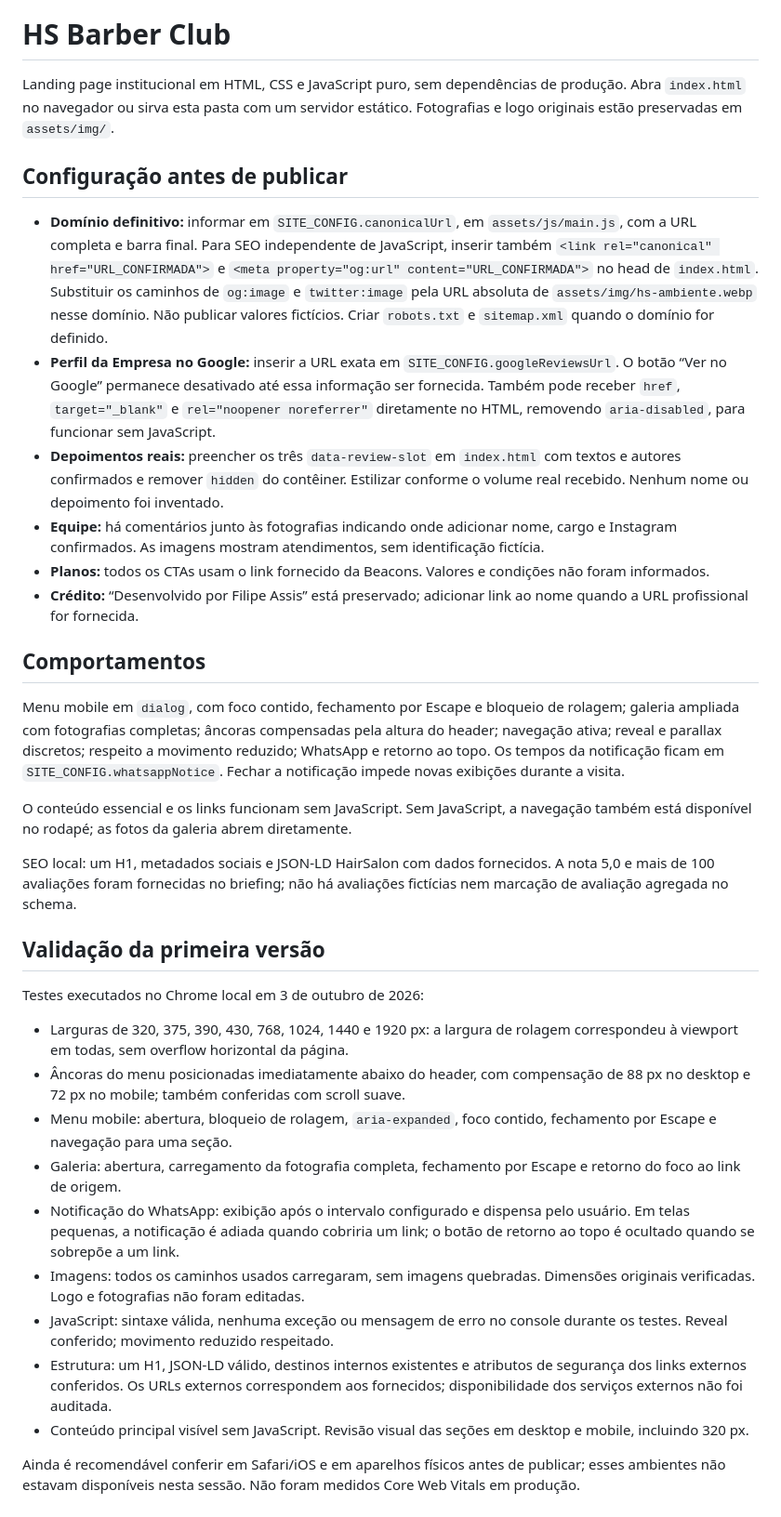
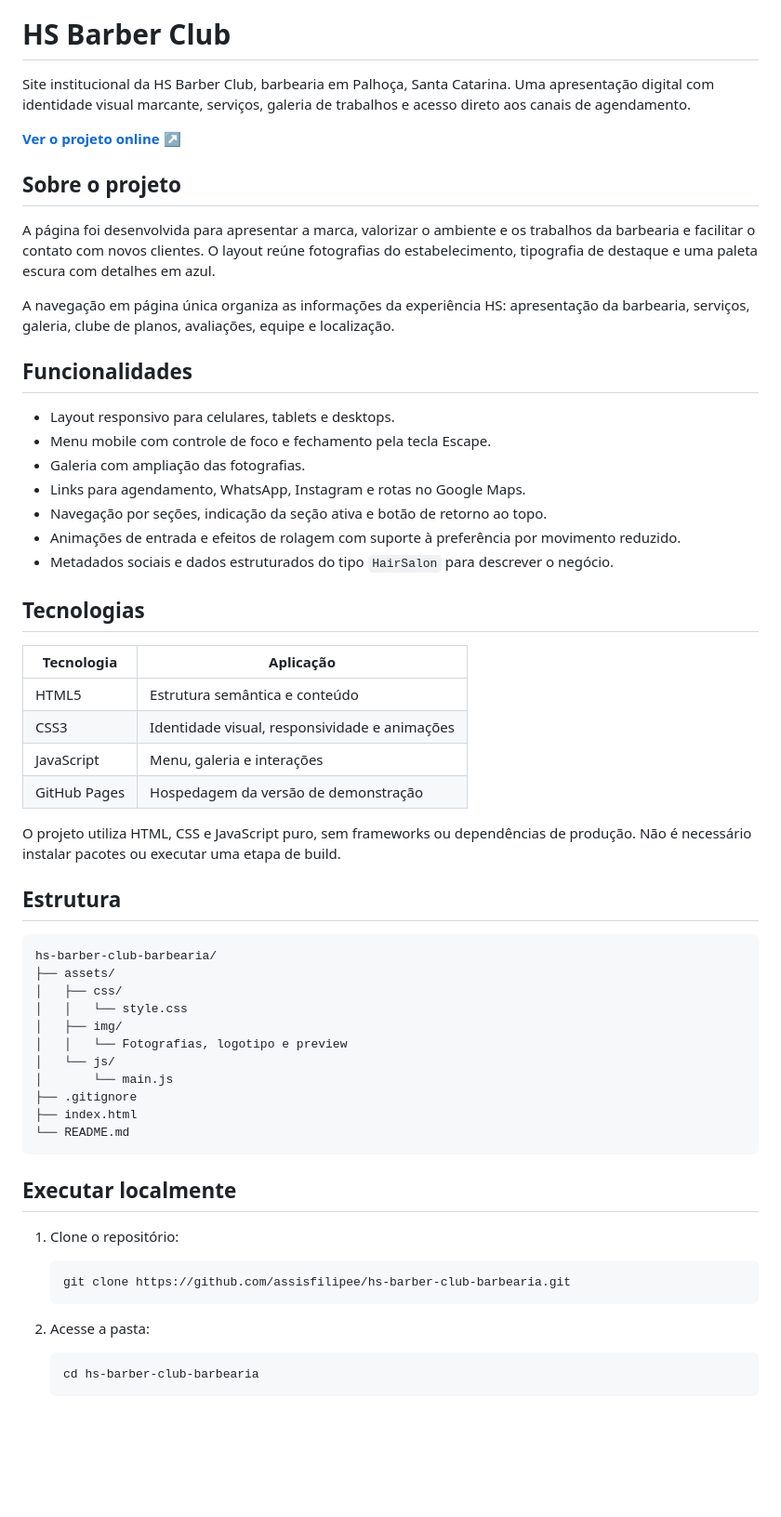
Before and after one commit to assisfilipee/hs-barber-club-barbearia, a Markdown page: README.md, the part around one of its changes. Shown at 93% size. Drawn GitHub-style; blank space fills up the shorter version.

Commit message:
Reformula README com preview e link do site

````diff
--- a/README.md
+++ b/README.md
@@ -1,36 +3,63 @@
 # HS Barber Club
 
-Landing page institucional em HTML, CSS e JavaScript puro, sem dependências de produção. Abra `index.html` no navegador ou sirva esta pasta com um servidor estático. Fotografias e logo originais estão preservadas em `assets/img/`.
+Site institucional da HS Barber Club, barbearia em Palhoça, Santa Catarina. Uma apresentação digital com identidade visual marcante, serviços, galeria de trabalhos e acesso direto aos canais de agendamento.
 
-## Configuração antes de publicar
+**[Ver o projeto online ↗](https://assisfilipee.github.io/hs-barber-club-barbearia/)**
 
-- **Domínio definitivo:** informar em `SITE_CONFIG.canonicalUrl`, em `assets/js/main.js`, com a URL completa e barra final. Para SEO independente de JavaScript, inserir também `<link rel="canonical" href="URL_CONFIRMADA">` e `<meta property="og:url" content="URL_CONFIRMADA">` no head de `index.html`. Substituir os caminhos de `og:image` e `twitter:image` pela URL absoluta de `assets/img/hs-ambiente.webp` nesse domínio. Não publicar valores fictícios. Criar `robots.txt` e `sitemap.xml` quando o domínio for definido.
-- **Perfil da Empresa no Google:** inserir a URL exata em `SITE_CONFIG.googleReviewsUrl`. O botão “Ver no Google” permanece desativado até essa informação ser fornecida. Também pode receber `href`, `target="_blank"` e `rel="noopener noreferrer"` diretamente no HTML, removendo `aria-disabled`, para funcionar sem JavaScript.
-- **Depoimentos reais:** preencher os três `data-review-slot` em `index.html` com textos e autores confirmados e remover `hidden` do contêiner. Estilizar conforme o volume real recebido. Nenhum nome ou depoimento foi inventado.
-- **Equipe:** há comentários junto às fotografias indicando onde adicionar nome, cargo e Instagram confirmados. As imagens mostram atendimentos, sem identificação fictícia.
-- **Planos:** todos os CTAs usam o link fornecido da Beacons. Valores e condições não foram informados.
-- **Crédito:** “Desenvolvido por Filipe Assis” está preservado; adicionar link ao nome quando a URL profissional for fornecida.
+## Sobre o projeto
 
-## Comportamentos
+A página foi desenvolvida para apresentar a marca, valorizar o ambiente e os trabalhos da barbearia e facilitar o contato com novos clientes. O layout reúne fotografias do estabelecimento, tipografia de destaque e uma paleta escura com detalhes em azul.
 
-Menu mobile em `dialog`, com foco contido, fechamento por Escape e bloqueio de rolagem; galeria ampliada com fotografias completas; âncoras compensadas pela altura do header; navegação ativa; reveal e parallax discretos; respeito a movimento reduzido; WhatsApp e retorno ao topo. Os tempos da notificação ficam em `SITE_CONFIG.whatsappNotice`. Fechar a notificação impede novas exibições durante a visita.
+A navegação em página única organiza as informações da experiência HS: apresentação da barbearia, serviços, galeria, clube de planos, avaliações, equipe e localização.
 
-O conteúdo essencial e os links funcionam sem JavaScript. Sem JavaScript, a navegação também está disponível no rodapé; as fotos da galeria abrem diretamente.
+## Funcionalidades
 
-SEO local: um H1, metadados sociais e JSON-LD HairSalon com dados fornecidos. A nota 5,0 e mais de 100 avaliações foram fornecidas no briefing; não há avaliações fictícias nem marcação de avaliação agregada no schema.
+- Layout responsivo para celulares, tablets e desktops.
+- Menu mobile com controle de foco e fechamento pela tecla Escape.
+- Galeria com ampliação das fotografias.
+- Links para agendamento, WhatsApp, Instagram e rotas no Google Maps.
+- Navegação por seções, indicação da seção ativa e botão de retorno ao topo.
+- Animações de entrada e efeitos de rolagem com suporte à preferência por movimento reduzido.
+- Metadados sociais e dados estruturados do tipo `HairSalon` para descrever o negócio.
 
-## Validação da primeira versão
+## Tecnologias
 
-Testes executados no Chrome local em 3 de outubro de 2026:
+| Tecnologia | Aplicação |
+| --- | --- |
+| HTML5 | Estrutura semântica e conteúdo |
+| CSS3 | Identidade visual, responsividade e animações |
+| JavaScript | Menu, galeria e interações |
+| GitHub Pages | Hospedagem da versão de demonstração |
 
-- Larguras de 320, 375, 390, 430, 768, 1024, 1440 e 1920 px: a largura de rolagem correspondeu à viewport em todas, sem overflow horizontal da página.
-- Âncoras do menu posicionadas imediatamente abaixo do header, com compensação de 88 px no desktop e 72 px no mobile; também conferidas com scroll suave.
-- Menu mobile: abertura, bloqueio de rolagem, `aria-expanded`, foco contido, fechamento por Escape e navegação para uma seção.
-- Galeria: abertura, carregamento da fotografia completa, fechamento por Escape e retorno do foco ao link de origem.
-- Notificação do WhatsApp: exibição após o intervalo configurado e dispensa pelo usuário. Em telas pequenas, a notificação é adiada quando cobriria um link; o botão de retorno ao topo é ocultado quando se sobrepõe a um link.
-- Imagens: todos os caminhos usados carregaram, sem imagens quebradas. Dimensões originais verificadas. Logo e fotografias não foram editadas.
-- JavaScript: sintaxe válida, nenhuma exceção ou mensagem de erro no console durante os testes. Reveal conferido; movimento reduzido respeitado.
-- Estrutura: um H1, JSON-LD válido, destinos internos existentes e atributos de segurança dos links externos conferidos. Os URLs externos correspondem aos fornecidos; disponibilidade dos serviços externos não foi auditada.
-- Conteúdo principal visível sem JavaScript. Revisão visual das seções em desktop e mobile, incluindo 320 px.
+O projeto utiliza HTML, CSS e JavaScript puro, sem frameworks ou dependências de produção. Não é necessário instalar pacotes ou executar uma etapa de build.
 
-Ainda é recomendável conferir em Safari/iOS e em aparelhos físicos antes de publicar; esses ambientes não estavam disponíveis nesta sessão. Não foram medidos Core Web Vitals em produção.
+## Estrutura
+
+```text
+hs-barber-club-barbearia/
+├── assets/
+│   ├── css/
+│   │   └── style.css
+│   ├── img/
+│   │   └── Fotografias, logotipo e preview
+│   └── js/
+│       └── main.js
+├── .gitignore
+├── index.html
+└── README.md
+```
+
+## Executar localmente
+
+1. Clone o repositório:
+
+   ```bash
+   git clone https://github.com/assisfilipee/hs-barber-club-barbearia.git
+   ```
+
+2. Acesse a pasta:
+
+   ```bash
+   cd hs-barber-club-barbearia
+   ```
+
````
Also changed, not shown: other parts of README.md (+23 -0 lines).
